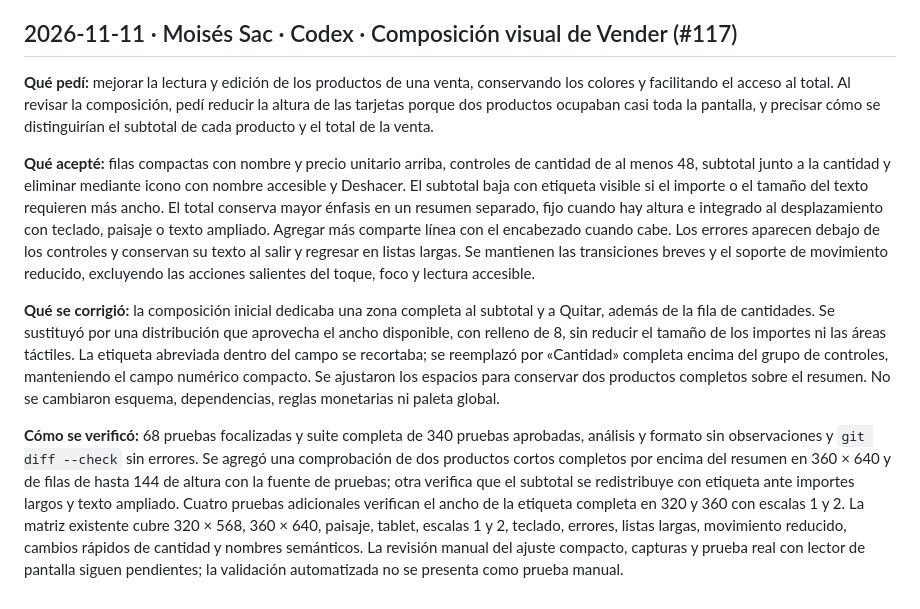
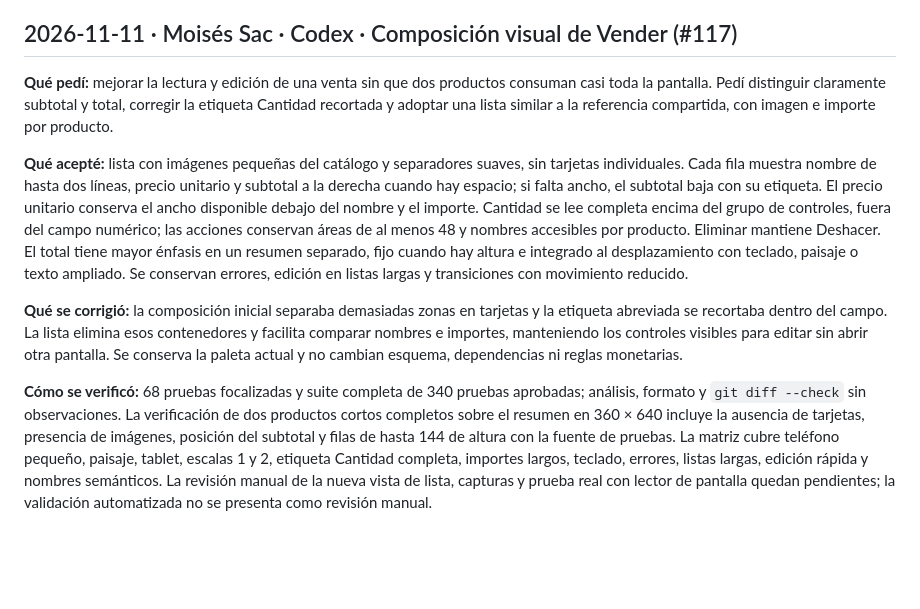
Before and after one commit to MoyseSac/pdm2026d-equipo-01-cabal, a Markdown page: docs/bitacora-ia.md, the part around the change. Rendered like a GitHub page; blank space fills up the shorter version.

Commit message:
docs: registrar la vista de lista y su validacion (#117)

```diff
--- a/docs/bitacora-ia.md
+++ b/docs/bitacora-ia.md
@@ -342,10 +342,10 @@ Las pruebas automatizadas detectaron desbordamientos con texto ampliado en la ho
 
 ## 2026-11-11 · Moisés Sac · Codex · Composición visual de Vender (#117)
 
-**Qué pedí:** mejorar la lectura y edición de los productos de una venta, conservando los colores y facilitando el acceso al total. Al revisar la composición, pedí reducir la altura de las tarjetas porque dos productos ocupaban casi toda la pantalla, y precisar cómo se distinguirían el subtotal de cada producto y el total de la venta.
+**Qué pedí:** mejorar la lectura y edición de una venta sin que dos productos consuman casi toda la pantalla. Pedí distinguir claramente subtotal y total, corregir la etiqueta Cantidad recortada y adoptar una lista similar a la referencia compartida, con imagen e importe por producto.
 
-**Qué acepté:** filas compactas con nombre y precio unitario arriba, controles de cantidad de al menos 48, subtotal junto a la cantidad y eliminar mediante icono con nombre accesible y Deshacer. El subtotal baja con etiqueta visible si el importe o el tamaño del texto requieren más ancho. El total conserva mayor énfasis en un resumen separado, fijo cuando hay altura e integrado al desplazamiento con teclado, paisaje o texto ampliado. Agregar más comparte línea con el encabezado cuando cabe. Los errores aparecen debajo de los controles y conservan su texto al salir y regresar en listas largas. Se mantienen las transiciones breves y el soporte de movimiento reducido, excluyendo las acciones salientes del toque, foco y lectura accesible.
+**Qué acepté:** lista con imágenes pequeñas del catálogo y separadores suaves, sin tarjetas individuales. Cada fila muestra nombre de hasta dos líneas, precio unitario y subtotal a la derecha cuando hay espacio; si falta ancho, el subtotal baja con su etiqueta. El precio unitario conserva el ancho disponible debajo del nombre y el importe. Cantidad se lee completa encima del grupo de controles, fuera del campo numérico; las acciones conservan áreas de al menos 48 y nombres accesibles por producto. Eliminar mantiene Deshacer. El total tiene mayor énfasis en un resumen separado, fijo cuando hay altura e integrado al desplazamiento con teclado, paisaje o texto ampliado. Se conservan errores, edición en listas largas y transiciones con movimiento reducido.
 
-**Qué se corrigió:** la composición inicial dedicaba una zona completa al subtotal y a Quitar, además de la fila de cantidades. Se sustituyó por una distribución que aprovecha el ancho disponible, con relleno de 8, sin reducir el tamaño de los importes ni las áreas táctiles. La etiqueta abreviada dentro del campo se recortaba; se reemplazó por «Cantidad» completa encima del grupo de controles, manteniendo el campo numérico compacto. Se ajustaron los espacios para conservar dos productos completos sobre el resumen. No se cambiaron esquema, dependencias, reglas monetarias ni paleta global.
+**Qué se corrigió:** la composición inicial separaba demasiadas zonas en tarjetas y la etiqueta abreviada se recortaba dentro del campo. La lista elimina esos contenedores y facilita comparar nombres e importes, manteniendo los controles visibles para editar sin abrir otra pantalla. Se conserva la paleta actual y no cambian esquema, dependencias ni reglas monetarias.
 
-**Cómo se verificó:** 68 pruebas focalizadas y suite completa de 340 pruebas aprobadas, análisis y formato sin observaciones y `git diff --check` sin errores. Se agregó una comprobación de dos productos cortos completos por encima del resumen en 360 × 640 y de filas de hasta 144 de altura con la fuente de pruebas; otra verifica que el subtotal se redistribuye con etiqueta ante importes largos y texto ampliado. Cuatro pruebas adicionales verifican el ancho de la etiqueta completa en 320 y 360 con escalas 1 y 2. La matriz existente cubre 320 × 568, 360 × 640, paisaje, tablet, escalas 1 y 2, teclado, errores, listas largas, movimiento reducido, cambios rápidos de cantidad y nombres semánticos. La revisión manual del ajuste compacto, capturas y prueba real con lector de pantalla siguen pendientes; la validación automatizada no se presenta como prueba manual.
+**Cómo se verificó:** 68 pruebas focalizadas y suite completa de 340 pruebas aprobadas; análisis, formato y `git diff --check` sin observaciones. La verificación de dos productos cortos completos sobre el resumen en 360 × 640 incluye la ausencia de tarjetas, presencia de imágenes, posición del subtotal y filas de hasta 144 de altura con la fuente de pruebas. La matriz cubre teléfono pequeño, paisaje, tablet, escalas 1 y 2, etiqueta Cantidad completa, importes largos, teclado, errores, listas largas, edición rápida y nombres semánticos. La revisión manual de la nueva vista de lista, capturas y prueba real con lector de pantalla quedan pendientes; la validación automatizada no se presenta como revisión manual.
```
